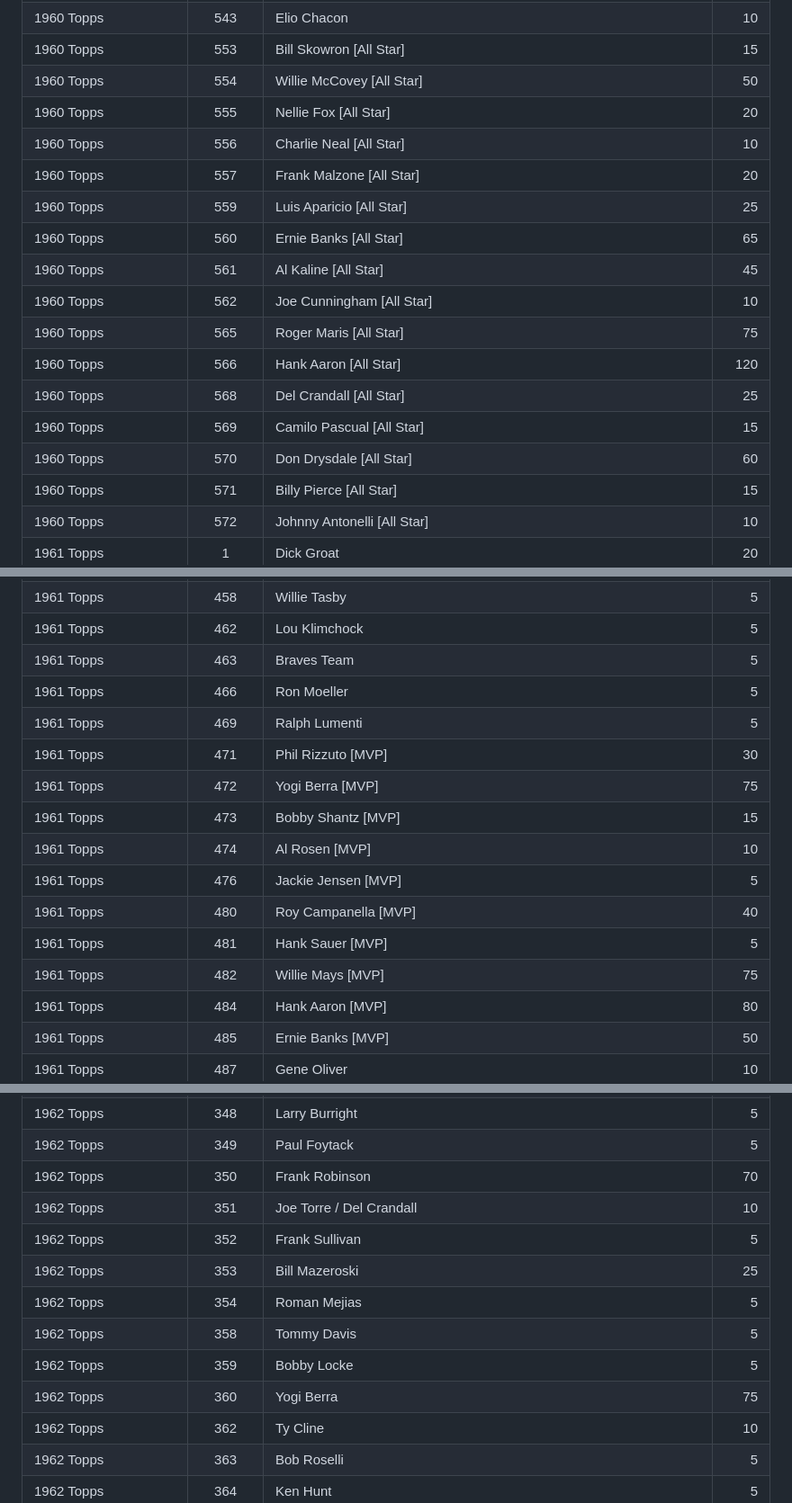
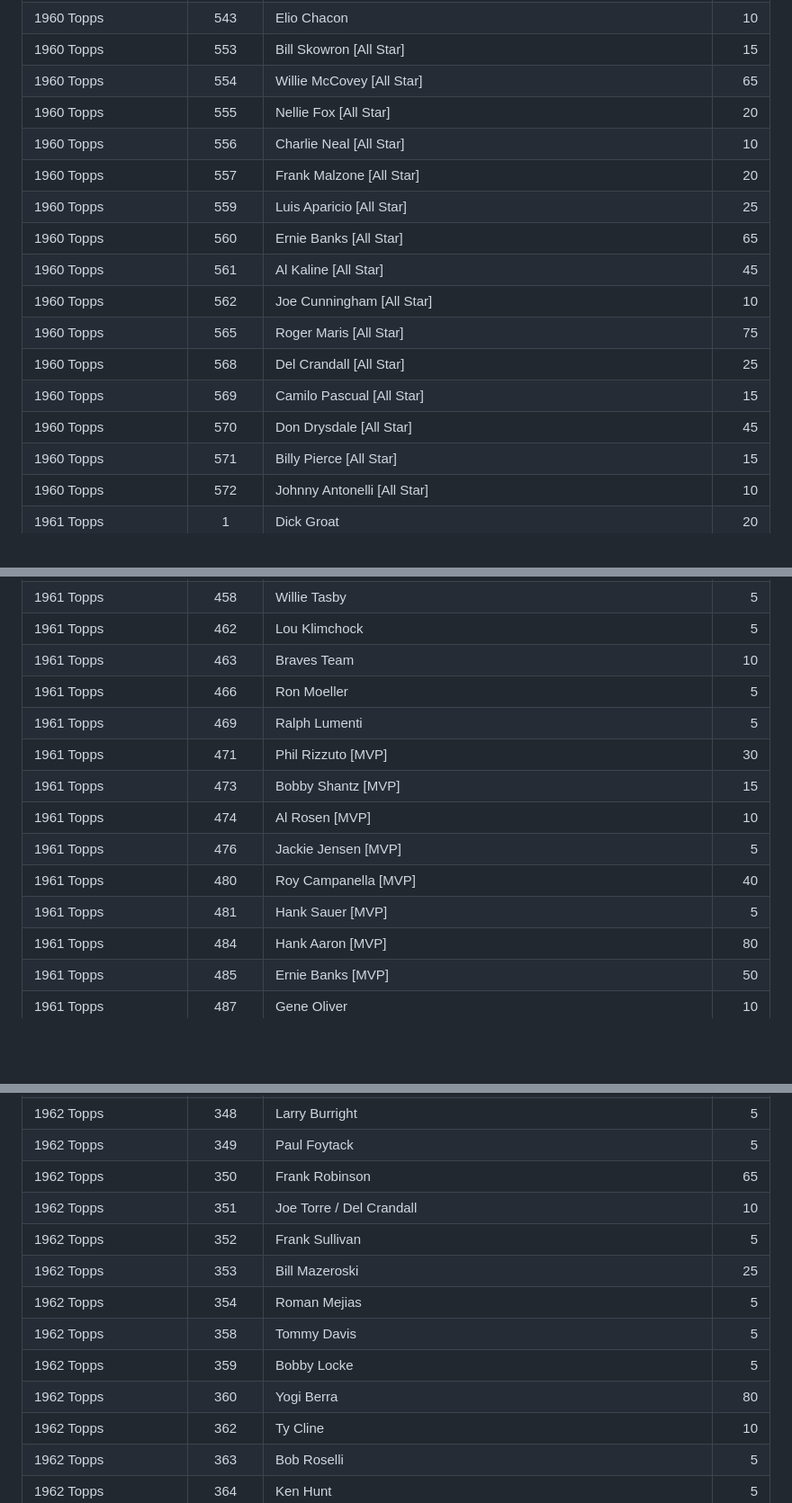
Before and after one commit to zpneal/vintage_baseball_cards, a Markdown page: contents/inventory.md, 3 parts joined by grey strips. Shown at 90% size. GitHub-like rendering; blank space fills up the shorter version.

```diff
--- a/contents/inventory.md
+++ b/contents/inventory.md
@@ -327,7 +327,7 @@
 |1960 Topps              |    542|Ken Hamlin                                                                |    10|
 |1960 Topps              |    543|Elio Chacon                                                               |    10|
 |1960 Topps              |    553|Bill Skowron [All Star]                                                   |    15|
-|1960 Topps              |    554|Willie McCovey [All Star]                                                 |    50|
+|1960 Topps              |    554|Willie McCovey [All Star]                                                 |    65|
 |1960 Topps              |    555|Nellie Fox [All Star]                                                     |    20|
 |1960 Topps              |    556|Charlie Neal [All Star]                                                   |    10|
 |1960 Topps              |    557|Frank Malzone [All Star]                                                  |    20|
@@ -336,10 +336,9 @@
 |1960 Topps              |    561|Al Kaline [All Star]                                                      |    45|
 |1960 Topps              |    562|Joe Cunningham [All Star]                                                 |    10|
 |1960 Topps              |    565|Roger Maris [All Star]                                                    |    75|
-|1960 Topps              |    566|Hank Aaron [All Star]                                                     |   120|
 |1960 Topps              |    568|Del Crandall [All Star]                                                   |    25|
 |1960 Topps              |    569|Camilo Pascual [All Star]                                                 |    15|
-|1960 Topps              |    570|Don Drysdale [All Star]                                                   |    60|
+|1960 Topps              |    570|Don Drysdale [All Star]                                                   |    45|
 |1960 Topps              |    571|Billy Pierce [All Star]                                                   |    15|
 |1960 Topps              |    572|Johnny Antonelli [All Star]                                               |    10|
 |1961 Topps              |      1|Dick Groat                                                                |    20|
@@ -577,17 +575,15 @@
 |1961 Topps              |    457|Johnny James                                                              |    10|
 |1961 Topps              |    458|Willie Tasby                                                              |     5|
 |1961 Topps              |    462|Lou Klimchock                                                             |     5|
-|1961 Topps              |    463|Braves Team                                                               |     5|
+|1961 Topps              |    463|Braves Team                                                               |    10|
 |1961 Topps              |    466|Ron Moeller                                                               |     5|
 |1961 Topps              |    469|Ralph Lumenti                                                             |     5|
 |1961 Topps              |    471|Phil Rizzuto [MVP]                                                        |    30|
-|1961 Topps              |    472|Yogi Berra [MVP]                                                          |    75|
 |1961 Topps              |    473|Bobby Shantz [MVP]                                                        |    15|
 |1961 Topps              |    474|Al Rosen [MVP]                                                            |    10|
 |1961 Topps              |    476|Jackie Jensen [MVP]                                                       |     5|
 |1961 Topps              |    480|Roy Campanella [MVP]                                                      |    40|
 |1961 Topps              |    481|Hank Sauer [MVP]                                                          |     5|
-|1961 Topps              |    482|Willie Mays [MVP]                                                         |    75|
 |1961 Topps              |    484|Hank Aaron [MVP]                                                          |    80|
 |1961 Topps              |    485|Ernie Banks [MVP]                                                         |    50|
 |1961 Topps              |    487|Gene Oliver                                                               |    10|
@@ -816,14 +812,14 @@
 |1962 Topps              |    346|Jack Kralick                                                              |     5|
 |1962 Topps              |    348|Larry Burright                                                            |     5|
 |1962 Topps              |    349|Paul Foytack                                                              |     5|
-|1962 Topps              |    350|Frank Robinson                                                            |    70|
+|1962 Topps              |    350|Frank Robinson                                                            |    65|
 |1962 Topps              |    351|Joe Torre / Del Crandall                                                  |    10|
 |1962 Topps              |    352|Frank Sullivan                                                            |     5|
 |1962 Topps              |    353|Bill Mazeroski                                                            |    25|
 |1962 Topps              |    354|Roman Mejias                                                              |     5|
 |1962 Topps              |    358|Tommy Davis                                                               |     5|
 |1962 Topps              |    359|Bobby Locke                                                               |     5|
-|1962 Topps              |    360|Yogi Berra                                                                |    75|
+|1962 Topps              |    360|Yogi Berra                                                                |    80|
 |1962 Topps              |    362|Ty Cline                                                                  |    10|
 |1962 Topps              |    363|Bob Roselli                                                               |     5|
 |1962 Topps              |    364|Ken Hunt                                                                  |     5|
```
Also changed, not shown: other parts of contents/inventory.md (+29 -33 lines).
